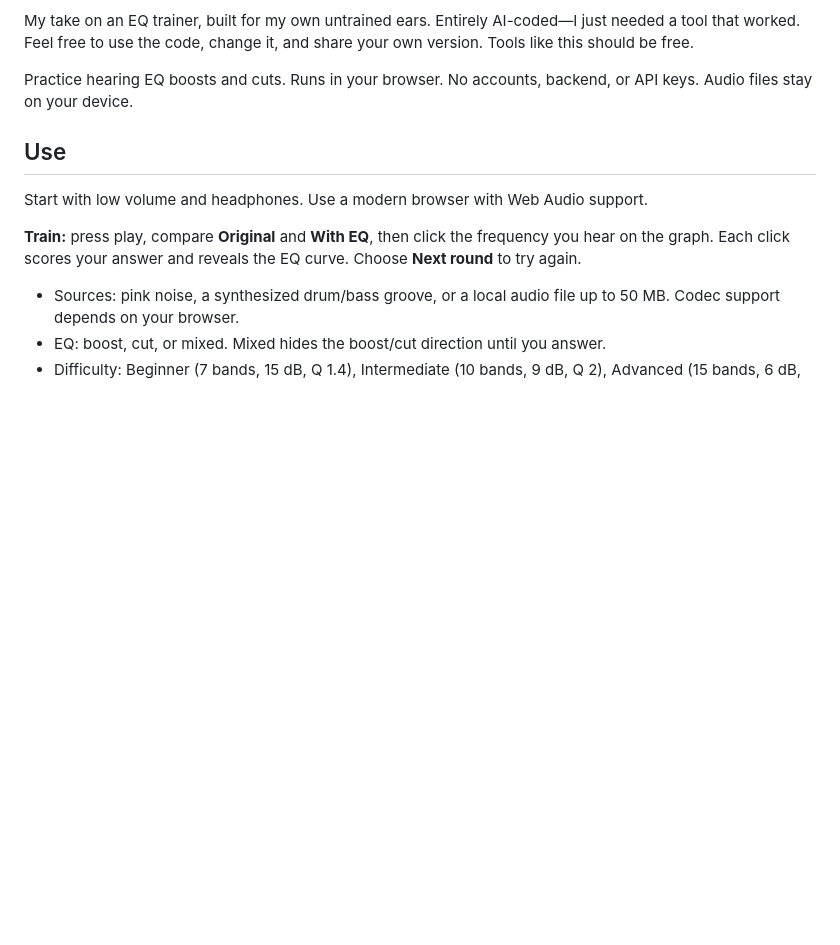
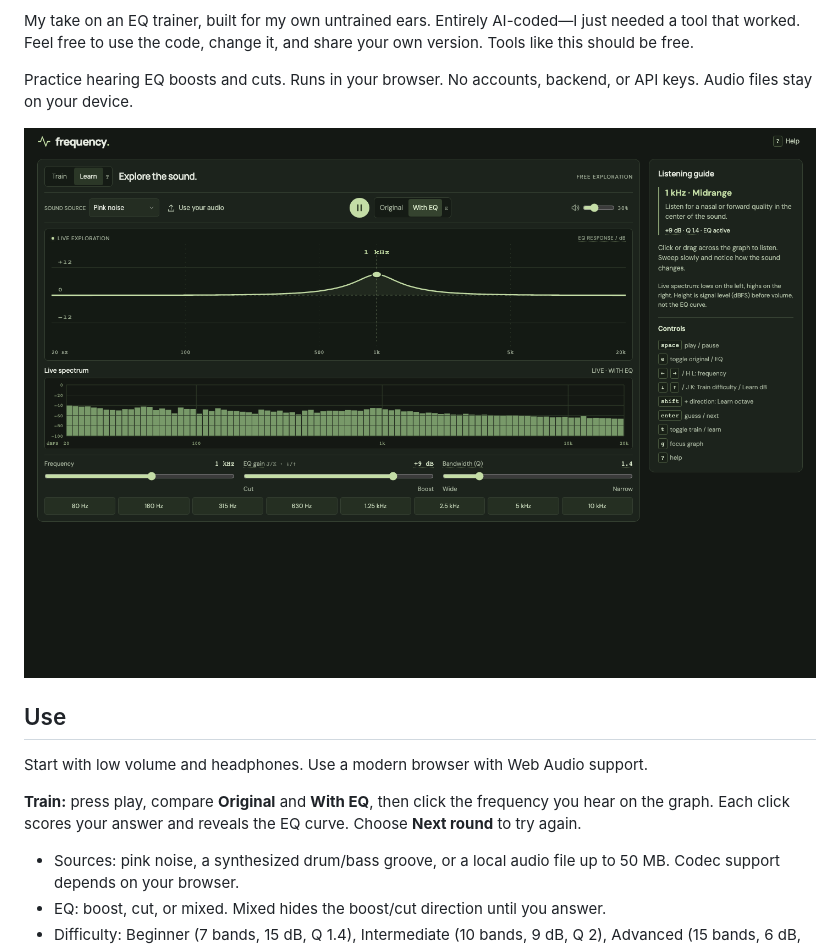
Before and after one commit to a-chen/eq-trainer, a Markdown page: README.md, the part around the change printed below. GitHub-like rendering; pictures changed too: docs/images/eq-trainer.png (added); blank space fills up the shorter version.

Commit message:
Add live app link and screenshot to README

```diff
--- a/README.md
+++ b/README.md
@@ -3,6 +5,8 @@
 My take on an EQ trainer, built for my own untrained ears. Entirely AI-coded—I just needed a tool that worked. Feel free to use the code, change it, and share your own version. Tools like this should be free.
 
 Practice hearing EQ boosts and cuts. Runs in your browser. No accounts, backend, or API keys. Audio files stay on your device.
+
+![Frequency in Learn mode, with EQ controls and live spectrum](docs/images/eq-trainer.png)
 
 ## Use
 
```
Also changed, not shown: other parts of README.md (+2 -0 lines).
